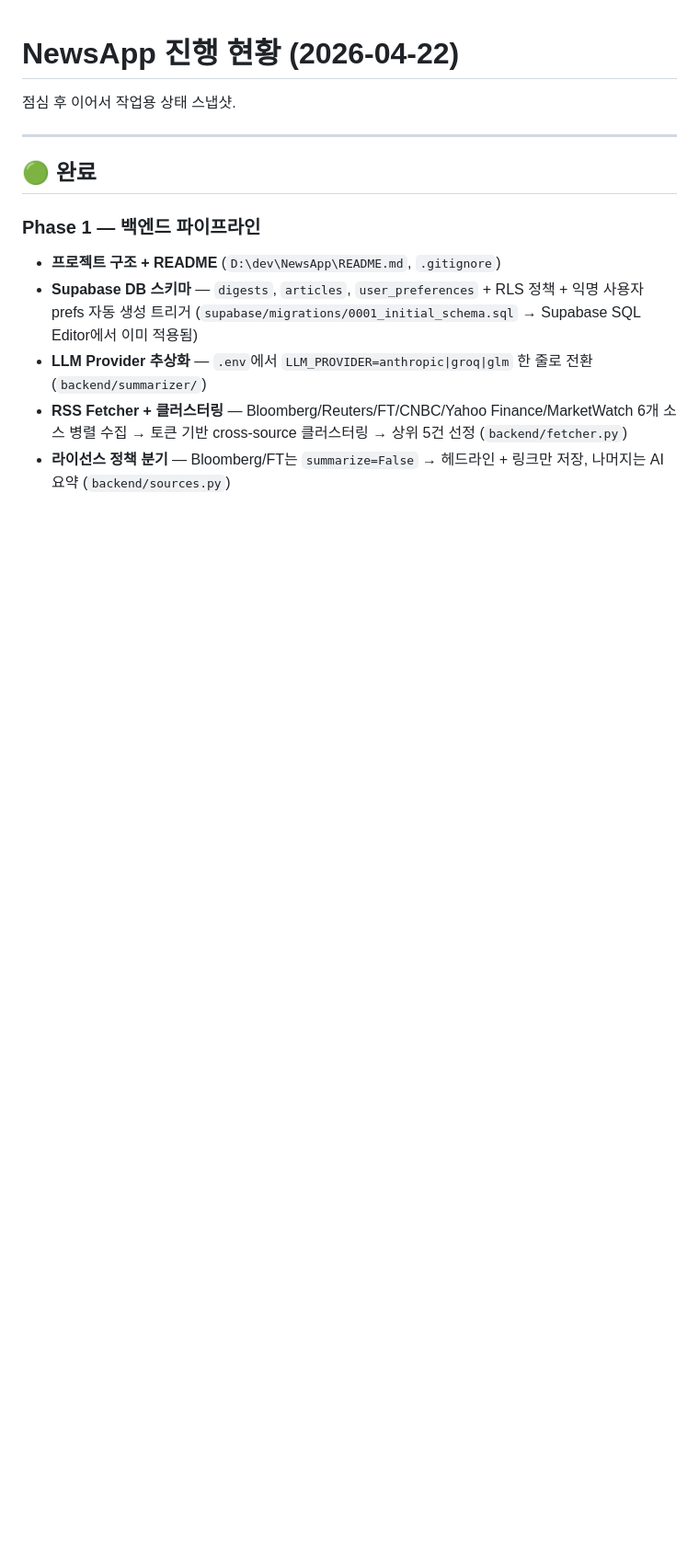
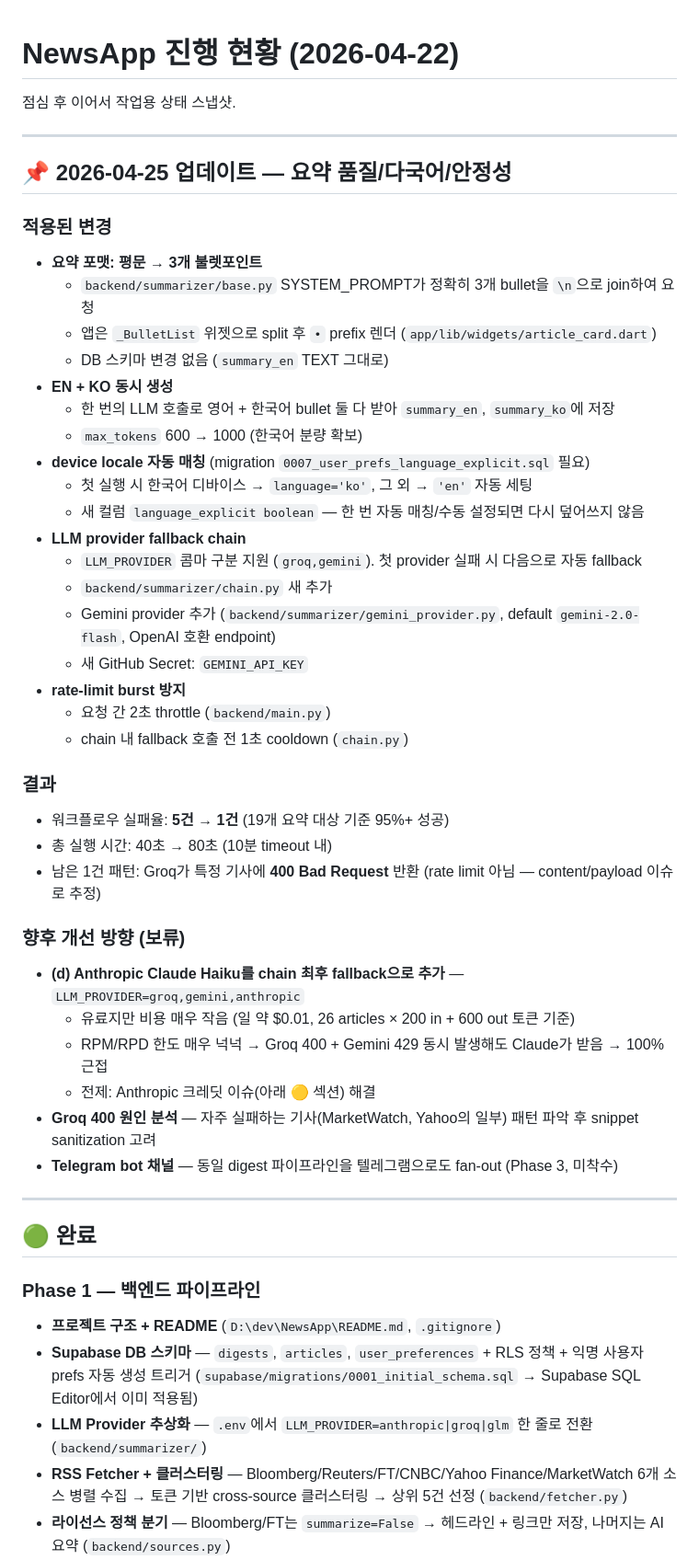
Before and after one commit to Imperialpapa/NewsApp, a Markdown page: user.md, the part around one of its changes. Shown at 92% size. Drawn GitHub-style; blank space fills up the shorter version.

Commit message:
Document 2026-04-25 session in user manual
Adds a top-level summary of today's changes (bullet-point summaries,
EN+KO generation, device-locale auto-match, provider fallback chain,
throttle) and notes the Anthropic-as-third-fallback option as a
future improvement direction once the credit issue is resolved.

Co-Authored-By: Claude Opus 4.7 (1M context) <noreply@anthropic.com>

```diff
--- a/user.md
+++ b/user.md
@@ -1,6 +1,43 @@
 # NewsApp 진행 현황 (2026-04-22)
 
 점심 후 이어서 작업용 상태 스냅샷.
+
+---
+
+## 📌 2026-04-25 업데이트 — 요약 품질/다국어/안정성
+
+### 적용된 변경
+- **요약 포맷: 평문 → 3개 불렛포인트**
+  - `backend/summarizer/base.py` SYSTEM_PROMPT가 정확히 3개 bullet을 `\n`으로 join하여 요청
+  - 앱은 `_BulletList` 위젯으로 split 후 `•` prefix 렌더 (`app/lib/widgets/article_card.dart`)
+  - DB 스키마 변경 없음 (`summary_en` TEXT 그대로)
+- **EN + KO 동시 생성**
+  - 한 번의 LLM 호출로 영어 + 한국어 bullet 둘 다 받아 `summary_en`, `summary_ko`에 저장
+  - `max_tokens` 600 → 1000 (한국어 분량 확보)
+- **device locale 자동 매칭** (migration `0007_user_prefs_language_explicit.sql` 필요)
+  - 첫 실행 시 한국어 디바이스 → `language='ko'`, 그 외 → `'en'` 자동 세팅
+  - 새 컬럼 `language_explicit boolean` — 한 번 자동 매칭/수동 설정되면 다시 덮어쓰지 않음
+- **LLM provider fallback chain**
+  - `LLM_PROVIDER` 콤마 구분 지원 (`groq,gemini`). 첫 provider 실패 시 다음으로 자동 fallback
+  - `backend/summarizer/chain.py` 새 추가
+  - Gemini provider 추가 (`backend/summarizer/gemini_provider.py`, default `gemini-2.0-flash`, OpenAI 호환 endpoint)
+  - 새 GitHub Secret: `GEMINI_API_KEY`
+- **rate-limit burst 방지**
+  - 요청 간 2초 throttle (`backend/main.py`)
+  - chain 내 fallback 호출 전 1초 cooldown (`chain.py`)
+
+### 결과
+- 워크플로우 실패율: **5건 → 1건** (19개 요약 대상 기준 95%+ 성공)
+- 총 실행 시간: 40초 → 80초 (10분 timeout 내)
+- 남은 1건 패턴: Groq가 특정 기사에 **400 Bad Request** 반환 (rate limit 아님 — content/payload 이슈로 추정)
+
+### 향후 개선 방향 (보류)
+- **(d) Anthropic Claude Haiku를 chain 최후 fallback으로 추가** — `LLM_PROVIDER=groq,gemini,anthropic`
+  - 유료지만 비용 매우 작음 (일 약 $0.01, 26 articles × 200 in + 600 out 토큰 기준)
+  - RPM/RPD 한도 매우 넉넉 → Groq 400 + Gemini 429 동시 발생해도 Claude가 받음 → 100% 근접
+  - 전제: Anthropic 크레딧 이슈(아래 🟡 섹션) 해결
+- **Groq 400 원인 분석** — 자주 실패하는 기사(MarketWatch, Yahoo의 일부) 패턴 파악 후 snippet sanitization 고려
+- **Telegram bot 채널** — 동일 digest 파이프라인을 텔레그램으로도 fan-out (Phase 3, 미착수)
 
 ---
 
```
Also changed, not shown: other parts of user.md (+4 -3 lines).
